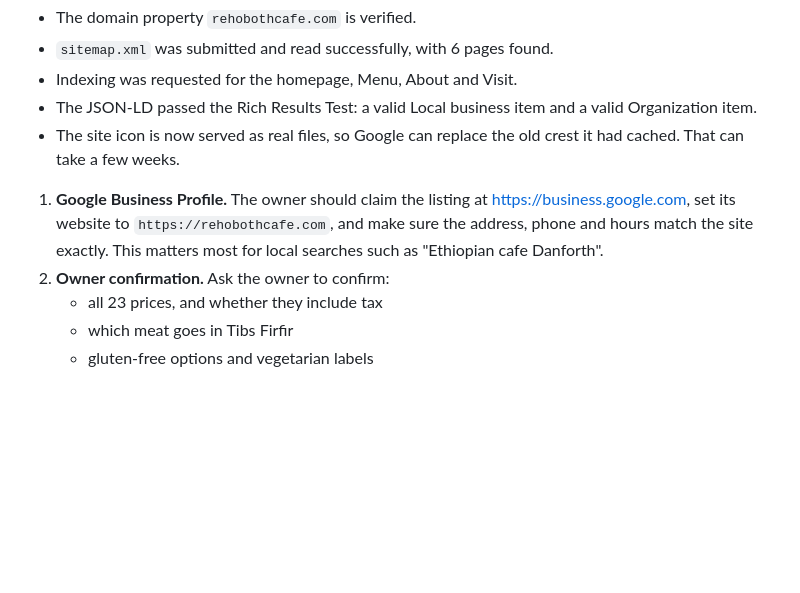
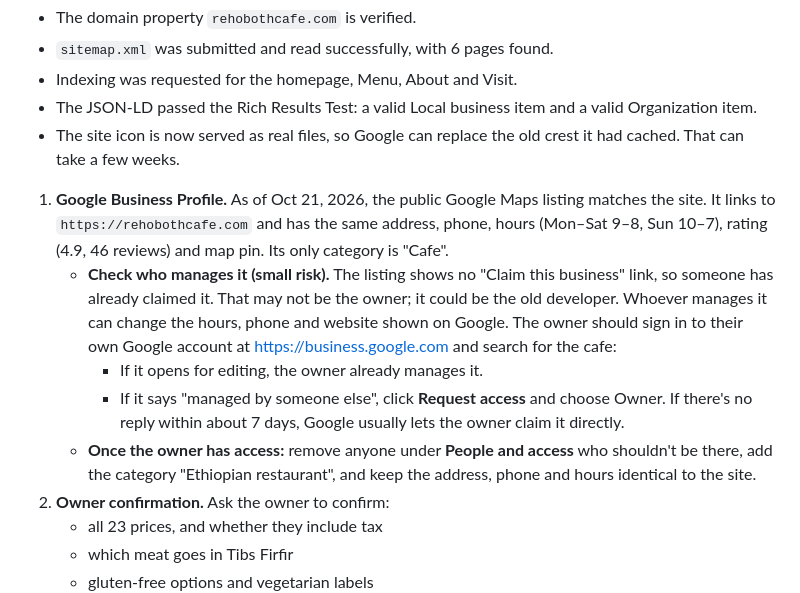
Before and after one commit to BiniyamETH/rehoboth-cafe, a Markdown page: README.md, the part around the change. Rendered like a GitHub page; blank space fills up the shorter version.

Commit message:
Note the Google listing check and who-manages-it risk in the README
Co-Authored-By: Claude Opus 5.5 <noreply@anthropic.com>

```diff
--- a/README.md
+++ b/README.md
@@ -228,7 +228,11 @@ Done in Google Search Console (Oct 21, 2026):
 - The JSON-LD passed the Rich Results Test: a valid Local business item and a valid Organization item.
 - The site icon is now served as real files, so Google can replace the old crest it had cached. That can take a few weeks.
 
-1. **Google Business Profile.** The owner should claim the listing at <https://business.google.com>, set its website to `https://rehobothcafe.com`, and make sure the address, phone and hours match the site exactly. This matters most for local searches such as "Ethiopian cafe Danforth".
+1. **Google Business Profile.** As of Oct 21, 2026, the public Google Maps listing matches the site. It links to `https://rehobothcafe.com` and has the same address, phone, hours (Mon–Sat 9–8, Sun 10–7), rating (4.9, 46 reviews) and map pin. Its only category is "Cafe".
+   - **Check who manages it (small risk).** The listing shows no "Claim this business" link, so someone has already claimed it. That may not be the owner; it could be the old developer. Whoever manages it can change the hours, phone and website shown on Google. The owner should sign in to their own Google account at <https://business.google.com> and search for the cafe:
+     - If it opens for editing, the owner already manages it.
+     - If it says "managed by someone else", click **Request access** and choose Owner. If there's no reply within about 7 days, Google usually lets the owner claim it directly.
+   - **Once the owner has access:** remove anyone under **People and access** who shouldn't be there, add the category "Ethiopian restaurant", and keep the address, phone and hours identical to the site.
 2. **Owner confirmation.** Ask the owner to confirm:
    - all 23 prices, and whether they include tax
    - which meat goes in Tibs Firfir
```
